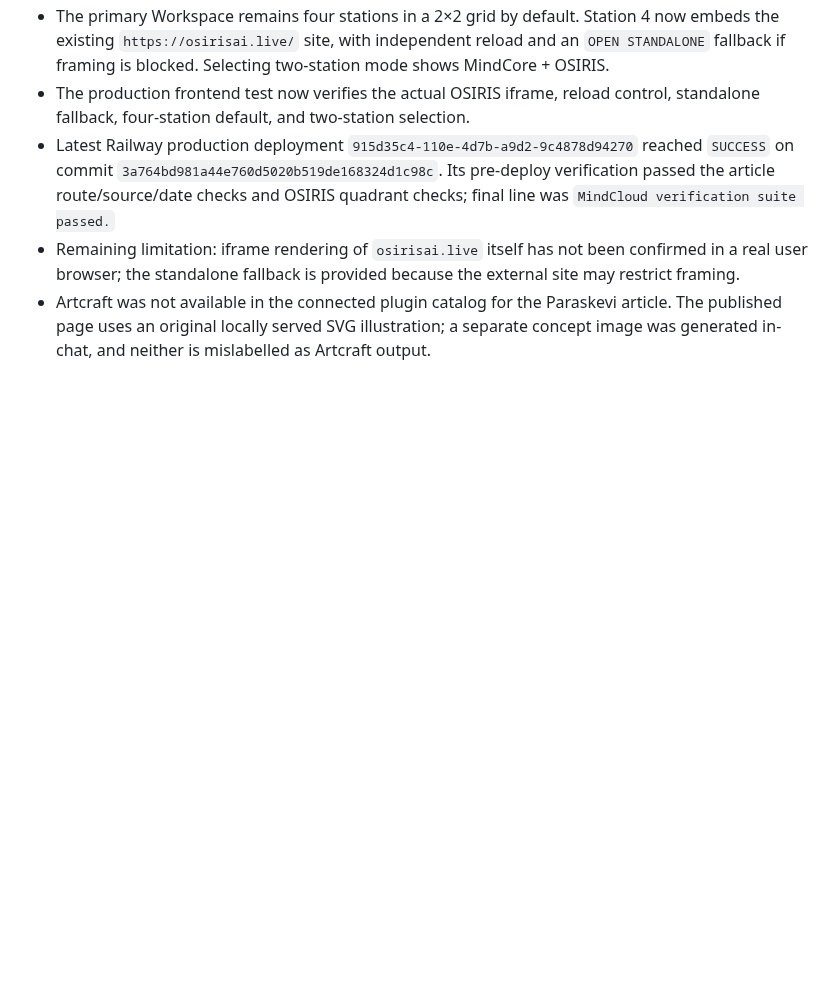
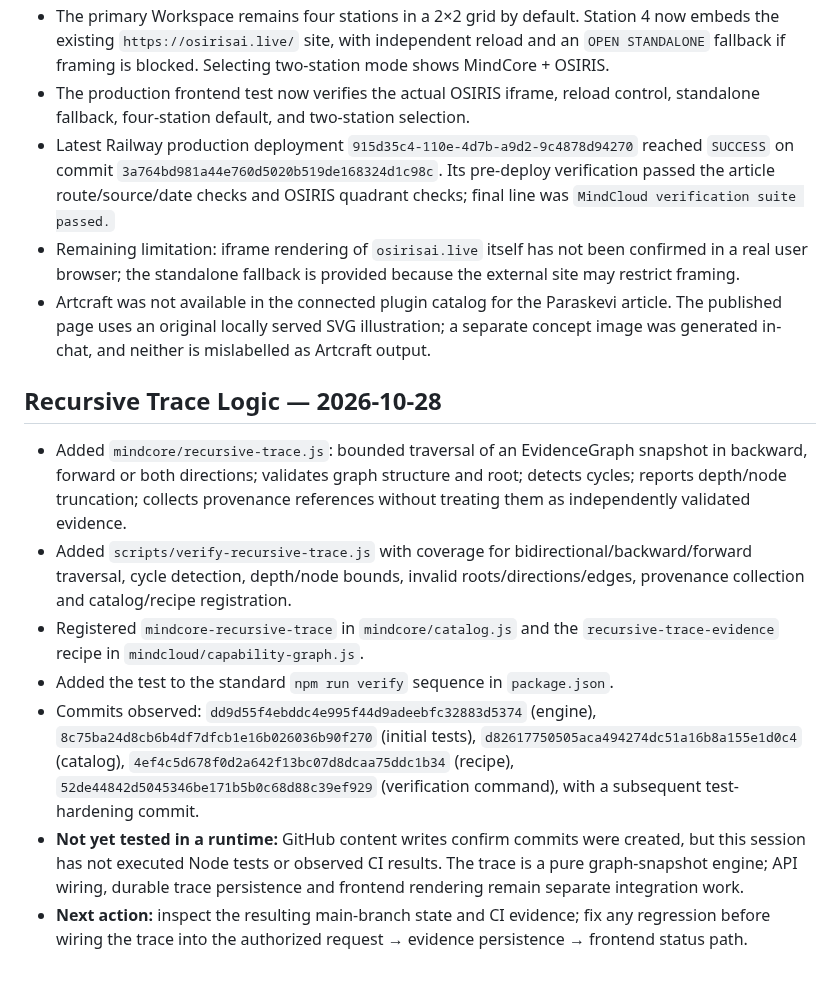
Before and after one commit to selotisk-source/Osiris-mindcloud-ui, a Markdown page: MINDCORE_CURRENT_STATE.md, the part around the change. GitHub-like rendering; blank space fills up the shorter version.

Commit message:
docs(mindcore): record recursive trace implementation state

```diff
--- a/MINDCORE_CURRENT_STATE.md
+++ b/MINDCORE_CURRENT_STATE.md
@@ -117,3 +117,14 @@ Establish and verify the real MindCore/MindCloud execution loop across backend a
 - Latest Railway production deployment `915d35c4-110e-4d7b-a9d2-9c4878d94270` reached `SUCCESS` on commit `3a764bd981a44e760d5020b519de168324d1c98c`. Its pre-deploy verification passed the article route/source/date checks and OSIRIS quadrant checks; final line was `MindCloud verification suite passed.`
 - Remaining limitation: iframe rendering of `osirisai.live` itself has not been confirmed in a real user browser; the standalone fallback is provided because the external site may restrict framing.
 - Artcraft was not available in the connected plugin catalog for the Paraskevi article. The published page uses an original locally served SVG illustration; a separate concept image was generated in-chat, and neither is mislabelled as Artcraft output.
+
+
+## Recursive Trace Logic — 2026-10-28
+
+- Added `mindcore/recursive-trace.js`: bounded traversal of an EvidenceGraph snapshot in backward, forward or both directions; validates graph structure and root; detects cycles; reports depth/node truncation; collects provenance references without treating them as independently validated evidence.
+- Added `scripts/verify-recursive-trace.js` with coverage for bidirectional/backward/forward traversal, cycle detection, depth/node bounds, invalid roots/directions/edges, provenance collection and catalog/recipe registration.
+- Registered `mindcore-recursive-trace` in `mindcore/catalog.js` and the `recursive-trace-evidence` recipe in `mindcloud/capability-graph.js`.
+- Added the test to the standard `npm run verify` sequence in `package.json`.
+- Commits observed: `dd9d55f4ebddc4e995f44d9adeebfc32883d5374` (engine), `8c75ba24d8cb6b4df7dfcb1e16b026036b90f270` (initial tests), `d82617750505aca494274dc51a16b8a155e1d0c4` (catalog), `4ef4c5d678f0d2a642f13bc07d8dcaa75ddc1b34` (recipe), `52de44842d5045346be171b5b0c68d88c39ef929` (verification command), with a subsequent test-hardening commit.
+- **Not yet tested in a runtime:** GitHub content writes confirm commits were created, but this session has not executed Node tests or observed CI results. The trace is a pure graph-snapshot engine; API wiring, durable trace persistence and frontend rendering remain separate integration work.
+- **Next action:** inspect the resulting main-branch state and CI evidence; fix any regression before wiring the trace into the authorized request → evidence persistence → frontend status path.
```
